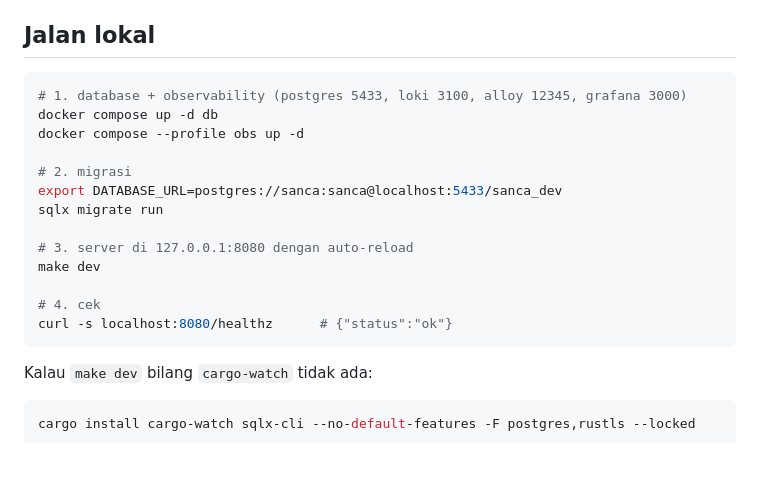
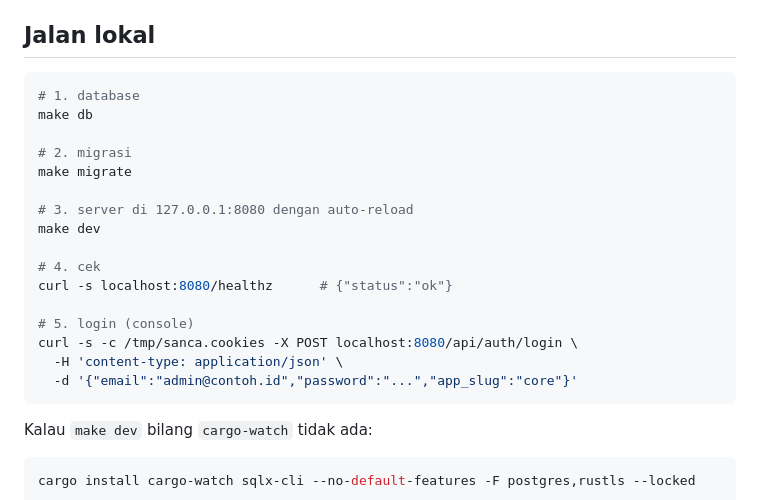
Before and after one commit to wandyirawan/sanca, a Markdown page: README.md, the part around the change. GitHub-like rendering; blank space fills up the shorter version.

Commit message:
docs(readme): perbarui quickstart 5 langkah lokal

````diff
--- a/README.md
+++ b/README.md
@@ -48,19 +48,22 @@ Mold dipakai sebagai linker (lihat `~/.cargo/config.toml`), bukan bagian repo.
 ## Jalan lokal
 
 ```bash
-# 1. database + observability (postgres 5433, loki 3100, alloy 12345, grafana 3000)
-docker compose up -d db
-docker compose --profile obs up -d
+# 1. database
+make db
 
 # 2. migrasi
-export DATABASE_URL=postgres://sanca:sanca@localhost:5433/sanca_dev
-sqlx migrate run
+make migrate
 
 # 3. server di 127.0.0.1:8080 dengan auto-reload
 make dev
 
 # 4. cek
 curl -s localhost:8080/healthz      # {"status":"ok"}
+
+# 5. login (console)
+curl -s -c /tmp/sanca.cookies -X POST localhost:8080/api/auth/login \
+  -H 'content-type: application/json' \
+  -d '{"email":"admin@contoh.id","password":"...","app_slug":"core"}'
 ```
 
 Kalau `make dev` bilang `cargo-watch` tidak ada:
````
